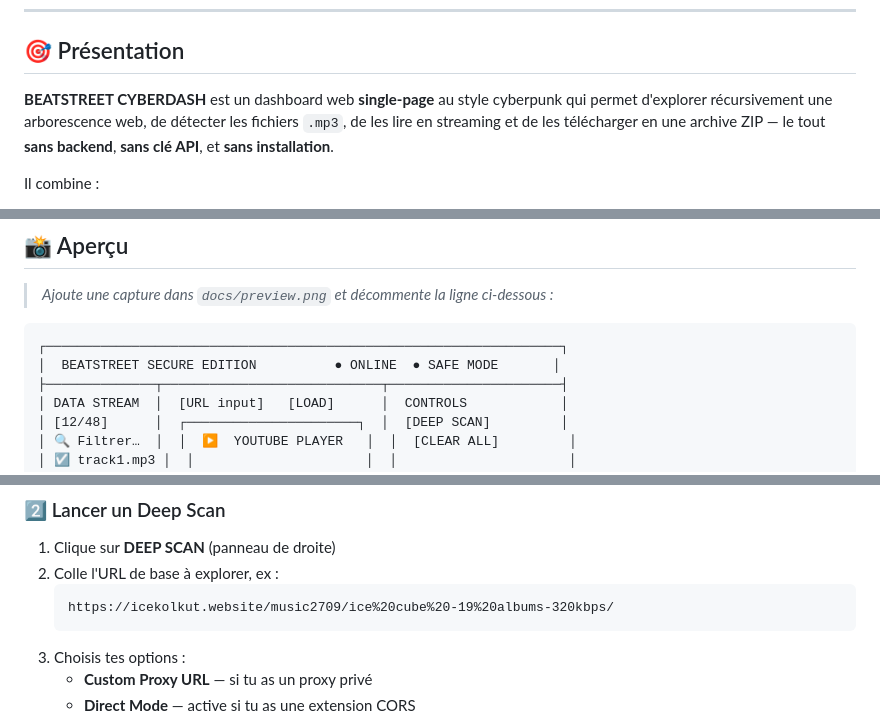
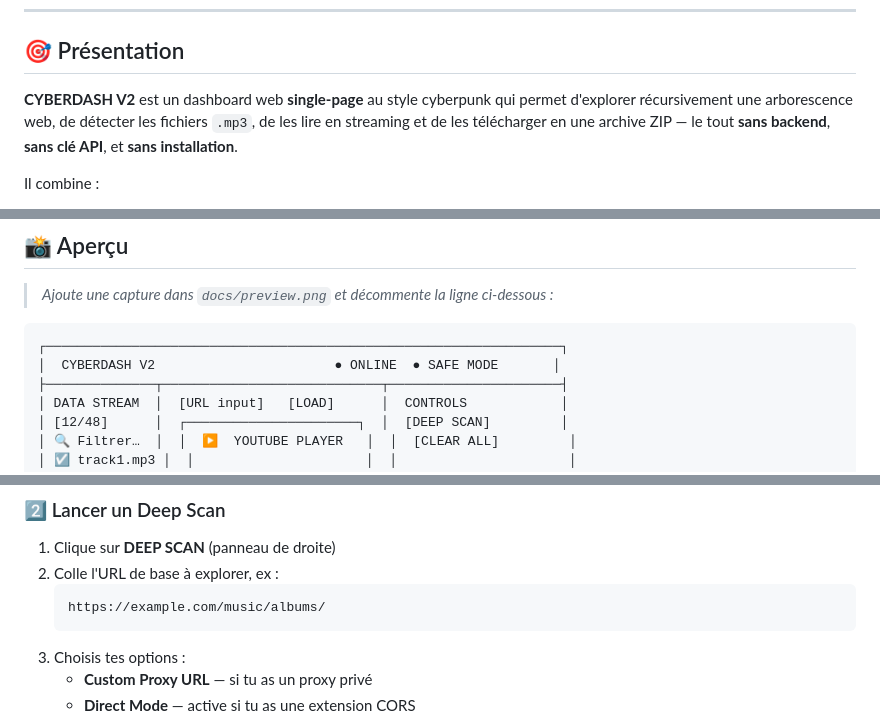
Before and after one commit to gunout/CyberDash_V2, a Markdown page: README.md, 3 parts joined by grey strips. Rendered like a GitHub page.

````diff
--- a/README.md
+++ b/README.md
@@ -40,7 +40,7 @@
 
 ## 🎯 Présentation
 
-**BEATSTREET CYBERDASH** est un dashboard web **single-page** au style cyberpunk qui permet d'explorer récursivement une arborescence web, de détecter les fichiers `.mp3`, de les lire en streaming et de les télécharger en une archive ZIP — le tout **sans backend**, **sans clé API**, et **sans installation**.
+**CYBERDASH V2** est un dashboard web **single-page** au style cyberpunk qui permet d'explorer récursivement une arborescence web, de détecter les fichiers `.mp3`, de les lire en streaming et de les télécharger en une archive ZIP — le tout **sans backend**, **sans clé API**, et **sans installation**.
 
 Il combine :
 
@@ -83,7 +83,7 @@ Il combine :
 
 ```
 ┌──────────────────────────────────────────────────────────────────┐
-│  BEATSTREET SECURE EDITION          ● ONLINE  ● SAFE MODE       │
+│  CYBERDASH V2                       ● ONLINE  ● SAFE MODE       │
 ├──────────────┬────────────────────────────┬──────────────────────┤
 │ DATA STREAM  │  [URL input]   [LOAD]      │  CONTROLS            │
 │ [12/48]      │  ┌──────────────────────┐  │  [DEEP SCAN]         │
@@ -140,7 +140,7 @@ Colle une URL YouTube ou un lien direct `.mp3` dans le champ en haut, puis cliqu
 1. Clique sur **DEEP SCAN** (panneau de droite)
 2. Colle l'URL de base à explorer, ex :
    ```
-   https://icekolkut.website/music2709/ice%20cube%20-19%20albums-320kbps/
+   https://example.com/music/albums/
    ```
 3. Choisis tes options :
    - **Custom Proxy URL** — si tu as un proxy privé
````
Also changed, not shown: other parts of README.md (+8 -6 lines).
